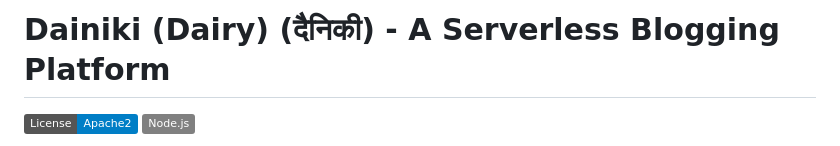
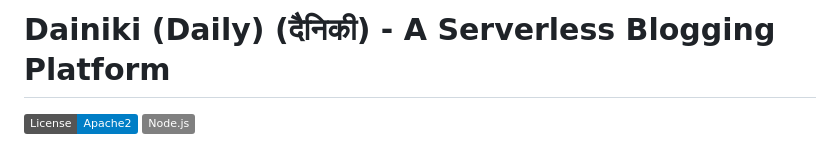
Before and after one commit to iamsrivastava/aws-lambda-blog-markdown, a Markdown page: README.md, the part around the change. Drawn GitHub-style; badges without logos.

```diff
--- a/README.md
+++ b/README.md
@@ -1,4 +1,4 @@
-# Dainiki (Dairy) (दैनिकी) - A Serverless Blogging Platform
+# Dainiki (Daily) (दैनिकी) - A Serverless Blogging Platform
 
 [![License][License-Image]][License-Url] [![Node](https://img.shields.io/badge/-Node.js-808080?logo=node.js&colorA=404040&logoColor=66cc33)](https://www.npmjs.com/package/preferred-node-version)
 
```
